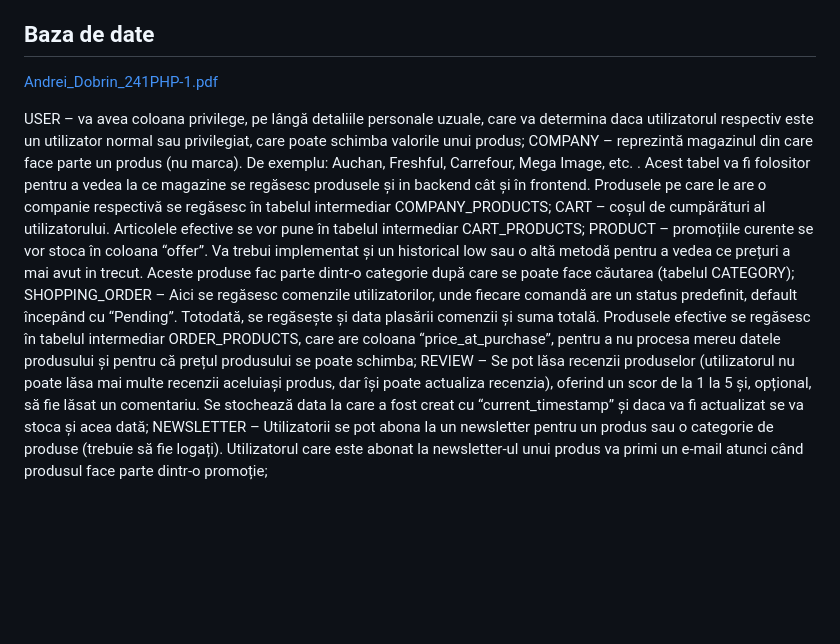
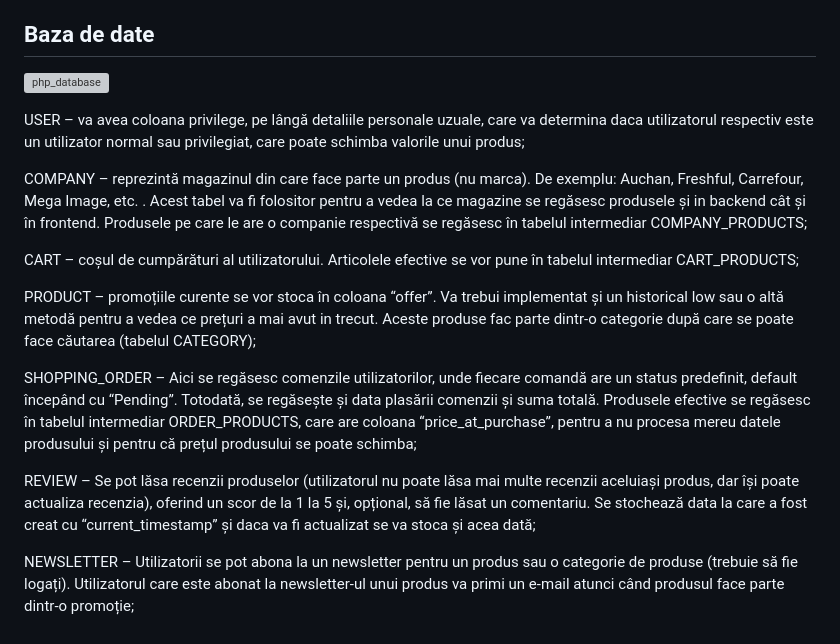
Before and after one commit to AndreiDobrin/Fribi, a Markdown page: README.md, the part around the change. Rendered like a GitHub page; blank space fills up the shorter version; grey boxes are pictures that could not be loaded.

Commit message:
Update README database diagram and reformatted text
Reformatted database schema details and updated the README with a database diagram.

```diff
--- a/README.md
+++ b/README.md
@@ -45,31 +45,39 @@ template). Aceasta va conține datele clientului, produsele cumpărate, suma tot
 și data comenzii.
 
 ## Baza de date
-[Andrei_Dobrin_241PHP-1.pdf](https://github.com/user-attachments/files/23523661/Andrei_Dobrin_241PHP-1.pdf)
+
+![php_database](https://github.com/user-attachments/assets/6d8074f4-5d78-4366-b289-3edd8371d8e4)
 
 USER – va avea coloana privilege, pe lângă detaliile personale uzuale, care va
 determina daca utilizatorul respectiv este un utilizator normal sau privilegiat, care poate
 schimba valorile unui produs;
+
 COMPANY – reprezintă magazinul din care face parte un produs (nu marca). De
 exemplu: Auchan, Freshful, Carrefour, Mega Image, etc. . Acest tabel va fi folositor
 pentru a vedea la ce magazine se regăsesc produsele și in backend cât și în frontend.
 Produsele pe care le are o companie respectivă se regăsesc în tabelul intermediar
 COMPANY_PRODUCTS;
+
 CART – coșul de cumpărături al utilizatorului. Articolele efective se vor pune în tabelul
 intermediar CART_PRODUCTS;
+
+
 PRODUCT – promoțiile curente se vor stoca în coloana “offer”. Va trebui implementat și
 un historical low sau o altă metodă pentru a vedea ce prețuri a mai avut in trecut.
 Aceste produse fac parte dintr-o categorie după care se poate face căutarea (tabelul
 CATEGORY);
+
 SHOPPING_ORDER – Aici se regăsesc comenzile utilizatorilor, unde fiecare comandă
 are un status predefinit, default începând cu “Pending”. Totodată, se regăsește și data
 plasării comenzii și suma totală. Produsele efective se regăsesc în tabelul intermediar
 ORDER_PRODUCTS, care are coloana “price_at_purchase”, pentru a nu procesa
 mereu datele produsului și pentru că prețul produsului se poate schimba;
+
 REVIEW – Se pot lăsa recenzii produselor (utilizatorul nu poate lăsa mai multe recenzii
 aceluiași produs, dar își poate actualiza recenzia), oferind un scor de la 1 la 5 și,
 opțional, să fie lăsat un comentariu. Se stochează data la care a fost creat cu
 “current_timestamp” și daca va fi actualizat se va stoca și acea dată;
+
 NEWSLETTER – Utilizatorii se pot abona la un newsletter pentru un produs sau o
 categorie de produse (trebuie să fie logați). Utilizatorul care este abonat la newsletter-ul
 unui produs va primi un e-mail atunci când produsul face parte dintr-o promoție;
```
